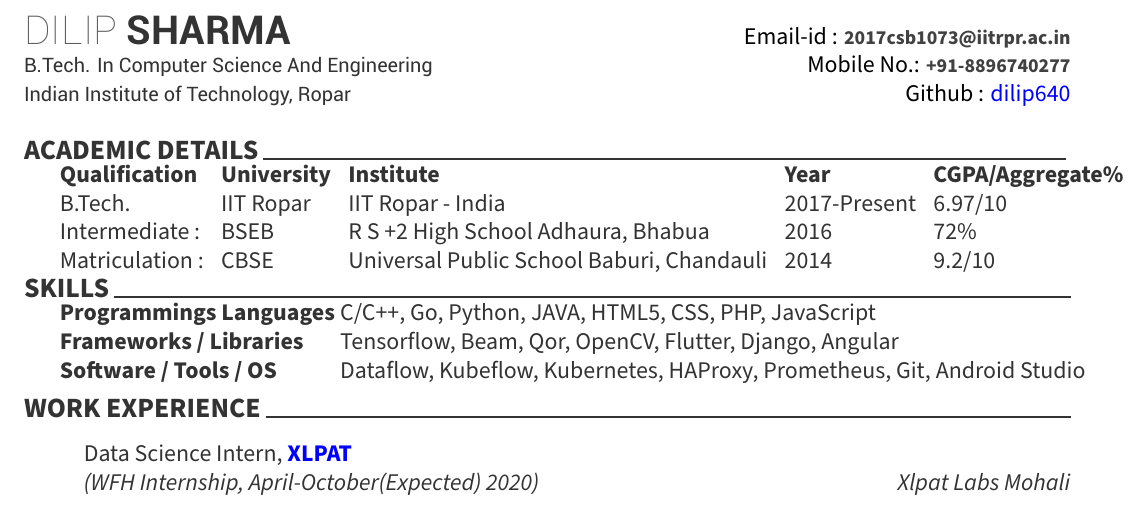
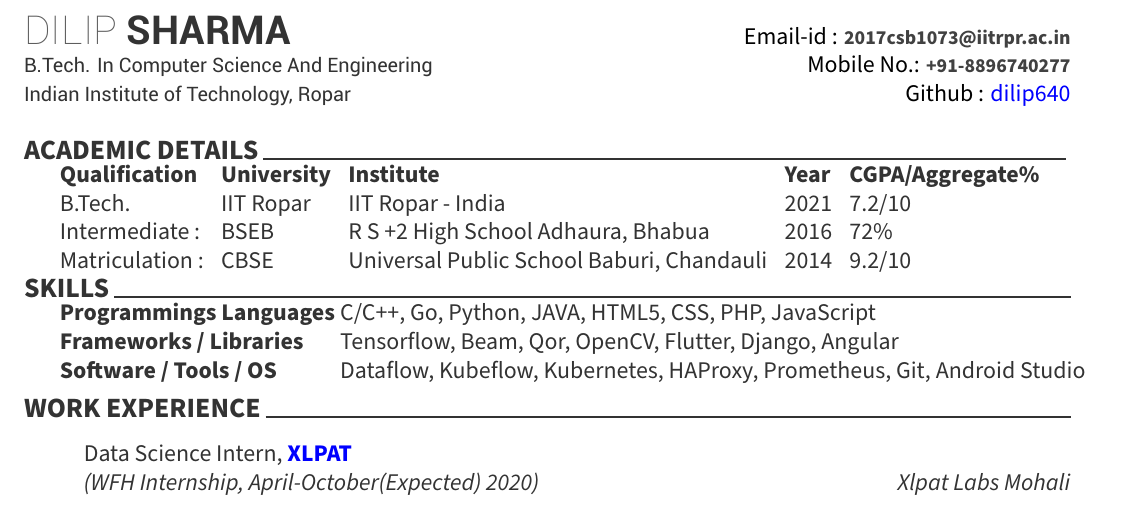
Before and after one commit to dilip640/cv, a LaTeX CV (cv.tex): part of page 1 of 2, cut so that both start at the same text. Compiled offline with XeLaTeX.

Commit message:
Update CGPA.

```diff
--- a/cv.tex
+++ b/cv.tex
@@ -35,7 +35,7 @@
 
 \textbf{Qualification} & \textbf{University} & \textbf{Institute} & \textbf{Year} & \textbf{CGPA/Aggregate\%} \\
 
-B.Tech.& IIT Ropar & IIT Ropar  - India & 2017-Present & 6.97/10 \\
+B.Tech.& IIT Ropar & IIT Ropar  - India & 2021 & 7.2/10 \\
 Intermediate :& BSEB & R S +2 High School Adhaura, Bhabua & 2016  &  72\% \\
 Matriculation :& CBSE & Universal Public School Baburi, Chandauli  & 2014& 9.2/10 \\
 \end{tabular} \linebreak
```
